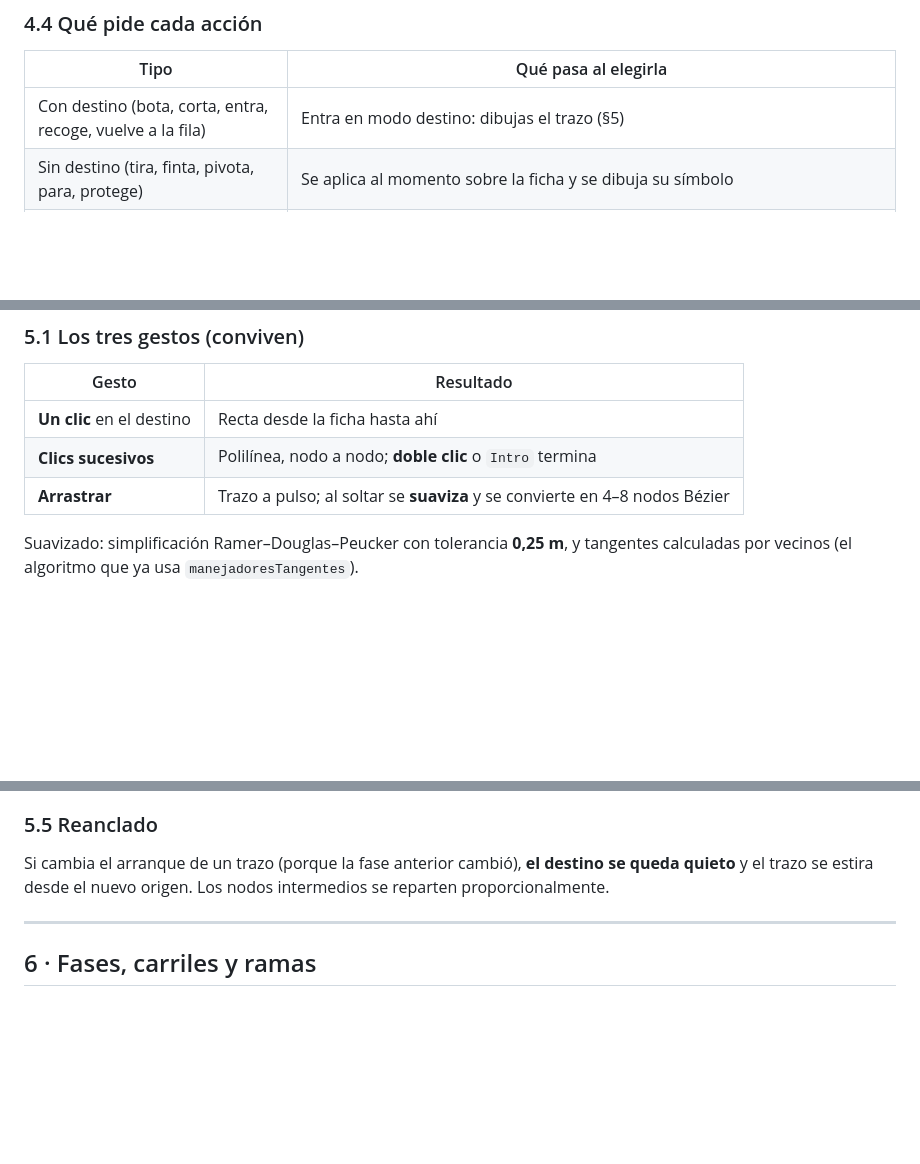
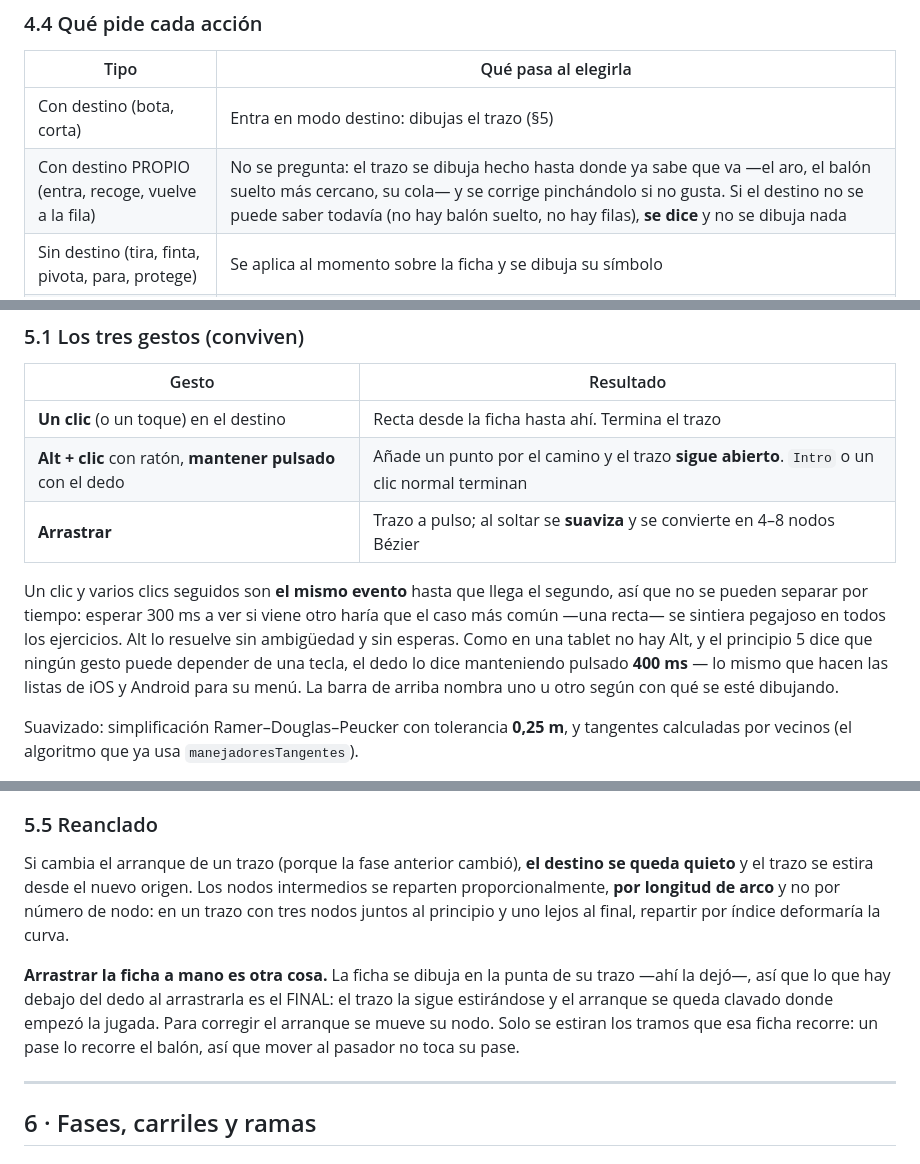
Before and after one commit to beltranarecon-ship-it/Playbook, a Markdown page: ESPEC-PIZARRA-v3.md, 3 parts joined by grey strips. Drawn GitHub-style; blank space fills up the shorter version.

Commit message:
La especificacion decia una cosa y el codigo hacia otra
Tres apartados que se quedaron atras al tomar las decisiones:

§5.1 segui­a diciendo "clics sucesivos" para la polilinea, que es lo que
se descarto: un clic y varios clics seguidos son el mismo evento hasta
que llega el segundo, asi que separarlos por tiempo haria pegajoso el
caso mas comun. Ahora dice lo que hace la app -Alt+clic con raton,
mantener pulsado 400 ms con el dedo- y por que.

§4.4 metia cinco acciones en la fila "con destino" cuando tres de ellas
ya saben a donde van. Ahora son dos filas: las que preguntan y las que
se dibujan solas y se corrigen despues.

§5.5 no distinguia entre que cambie la fase anterior y que el entrenador
arrastre la ficha a mano, que son cosas distintas y se resuelven al
reves. Y precisa que el reparto es por longitud de arco.

Co-Authored-By: Claude Opus 5 <noreply@anthropic.com>

```diff
--- a/ESPEC-PIZARRA-v3.md
+++ b/ESPEC-PIZARRA-v3.md
@@ -280,7 +280,8 @@ alrededor aparecen sus variantes:
 
 | Tipo | Qué pasa al elegirla |
 |---|---|
-| Con destino (bota, corta, entra, recoge, vuelve a la fila) | Entra en modo destino: dibujas el trazo (§5) |
+| Con destino (bota, corta) | Entra en modo destino: dibujas el trazo (§5) |
+| Con destino PROPIO (entra, recoge, vuelve a la fila) | No se pregunta: el trazo se dibuja hecho hasta donde ya sabe que va —el aro, el balón suelto más cercano, su cola— y se corrige pinchándolo si no gusta. Si el destino no se puede saber todavía (no hay balón suelto, no hay filas), **se dice** y no se dibuja nada |
 | Sin destino (tira, finta, pivota, para, protege) | Se aplica al momento sobre la ficha y se dibuja su símbolo |
 | Entre dos (bloquea, defiende, ayuda, cambia con…) | La ayuda pide «¿a quién?»; pinchas la otra ficha; **el que actúa se desplaza** hasta el sitio que le corresponde y se dibuja el símbolo de la relación |
 | Pasa | Pide receptor: pinchas la ficha (o el suelo, y es un pase a un sitio) |
@@ -316,9 +317,18 @@ Con una ficha seleccionada, la letra lanza la acción sin abrir el anillo.
 
 | Gesto | Resultado |
 |---|---|
-| **Un clic** en el destino | Recta desde la ficha hasta ahí |
-| **Clics sucesivos** | Polilínea, nodo a nodo; **doble clic** o `Intro` termina |
+| **Un clic** (o un toque) en el destino | Recta desde la ficha hasta ahí. Termina el trazo |
+| **Alt + clic** con ratón, **mantener pulsado** con el dedo | Añade un punto por el camino y el trazo **sigue abierto**. `Intro` o un clic normal terminan |
 | **Arrastrar** | Trazo a pulso; al soltar se **suaviza** y se convierte en 4–8 nodos Bézier |
+
+Un clic y varios clics seguidos son **el mismo evento** hasta que llega el
+segundo, así que no se pueden separar por tiempo: esperar 300 ms a ver si viene
+otro haría que el caso más común —una recta— se sintiera pegajoso en todos los
+ejercicios. Alt lo resuelve sin ambigüedad y sin esperas. Como en una tablet no
+hay Alt, y el principio 5 dice que ningún gesto puede depender de una tecla, el
+dedo lo dice manteniendo pulsado **400 ms** — lo mismo que hacen las listas de
+iOS y Android para su menú. La barra de arriba nombra uno u otro según con qué
+se esté dibujando.
 
 Suavizado: simplificación Ramer–Douglas–Peucker con tolerancia **0,25 m**, y
 tangentes calculadas por vecinos (el algoritmo que ya usa `manejadoresTangentes`).
@@ -355,7 +365,16 @@ final. Nada entra en bucle.
 
 Si cambia el arranque de un trazo (porque la fase anterior cambió), **el destino
 se queda quieto** y el trazo se estira desde el nuevo origen. Los nodos
-intermedios se reparten proporcionalmente.
+intermedios se reparten proporcionalmente, **por longitud de arco** y no por
+número de nodo: en un trazo con tres nodos juntos al principio y uno lejos al
+final, repartir por índice deformaría la curva.
+
+**Arrastrar la ficha a mano es otra cosa.** La ficha se dibuja en la punta de su
+trazo —ahí la dejó—, así que lo que hay debajo del dedo al arrastrarla es el
+FINAL: el trazo la sigue estirándose y el arranque se queda clavado donde
+empezó la jugada. Para corregir el arranque se mueve su nodo. Solo se estiran
+los tramos que esa ficha recorre: un pase lo recorre el balón, así que mover al
+pasador no toca su pase.
 
 ---
 
```
